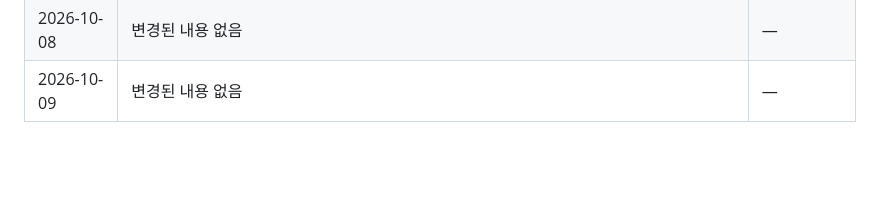
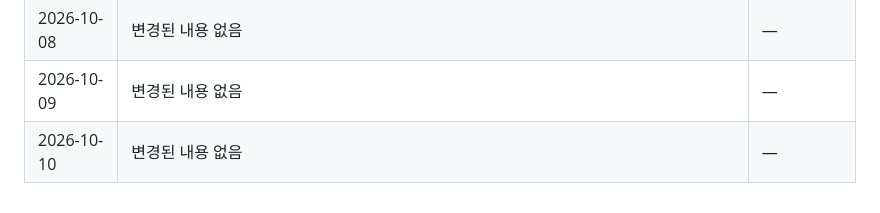
Before and after one commit to shinheegon/law-tattoo-monitor, a Markdown page: 반영구_문신_법령_모니터링_마스터.md, the part around one of its changes. Drawn GitHub-style; blank space fills up the shorter version.

```diff
--- a/반영구_문신_법령_모니터링_마스터.md
+++ b/반영구_문신_법령_모니터링_마스터.md
@@ -426,3 +426,4 @@
 | 2026-10-07 | 변경된 내용 없음 | — |
 | 2026-10-08 | 변경된 내용 없음 | — |
 | 2026-10-09 | 변경된 내용 없음 | — |
+| 2026-10-10 | 변경된 내용 없음 | — |
```
Also changed, not shown: other parts of 반영구_문신_법령_모니터링_마스터.md (+1 -1 lines).
